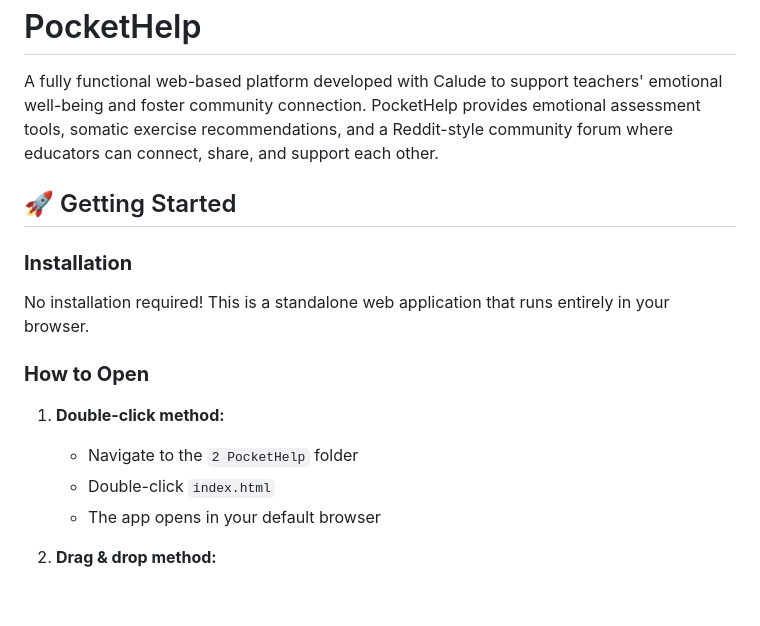
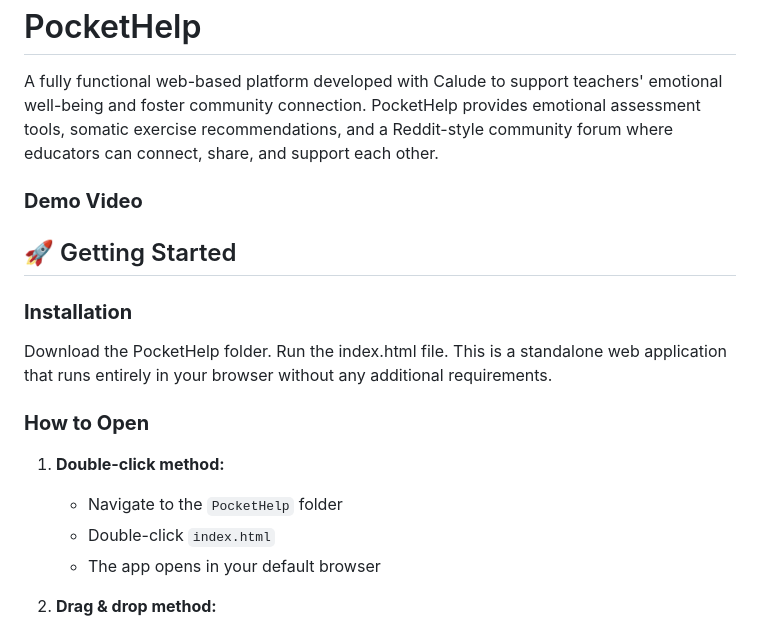
Before and after one commit to deeshka/pockethelp, a Markdown page: README.md, the part around one of its changes. Rendered like a GitHub page; blank space fills up the shorter version.

Commit message:
Update README with demo video and installation steps
Added demo video section and updated installation instructions.

```diff
--- a/README.md
+++ b/README.md
@@ -2,15 +2,18 @@
 
 A fully functional web-based platform developed with Calude to support teachers' emotional well-being and foster community connection. PocketHelp provides emotional assessment tools, somatic exercise recommendations, and a Reddit-style community forum where educators can connect, share, and support each other.
 
+### **Demo Video**
+
+
 ## 🚀 Getting Started
 
 ### **Installation**
-No installation required! This is a standalone web application that runs entirely in your browser.
+Download the PocketHelp folder. Run the index.html file. This is a standalone web application that runs entirely in your browser without any additional requirements.
 
 ### **How to Open**
 
 1. **Double-click method:**
-   - Navigate to the `2 PocketHelp` folder
+   - Navigate to the `PocketHelp` folder
    - Double-click `index.html`
    - The app opens in your default browser
 
```
Also changed, not shown: other parts of README.md (+0 -2 lines).
